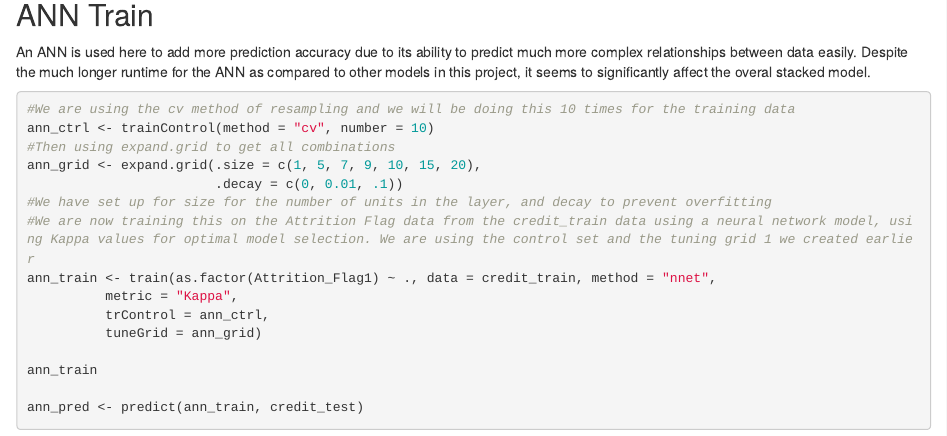
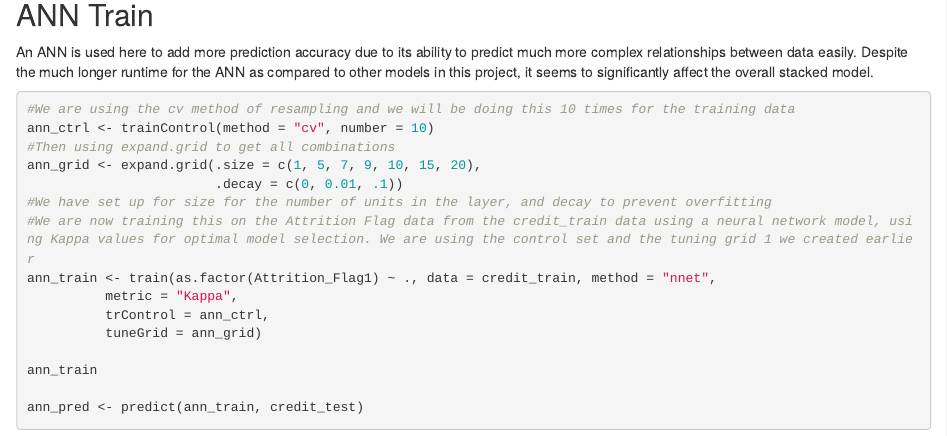
Before and after one commit to liuwendy/TOGroupProject2, an R Markdown document (TOGroupProject2.Rmd): the page in a window 1100 px wide, from 4360 px down. Rendered offline with R 4.5, knitr and Pandoc, with nearby package versions; the code chunks are not run, so their results and figures are left out.

Commit message:
overall type

````diff
--- a/TOGroupProject2.Rmd
+++ b/TOGroupProject2.Rmd
@@ -198,7 +198,7 @@ confusionMatrix(as.factor(credit_test$Attrition_Flag1), knn_pred)
 
 ## ANN Train
 
-An ANN is used here to add more prediction accuracy due to its ability to predict much more complex relationships between data easily. Despite the much longer runtime for the ANN as compared to other models in this project, it seems to significantly affect the overal stacked model.
+An ANN is used here to add more prediction accuracy due to its ability to predict much more complex relationships between data easily. Despite the much longer runtime for the ANN as compared to other models in this project, it seems to significantly affect the overall stacked model.
 
 ```{r}
 #We are using the cv method of resampling and we will be doing this 10 times for the training data
````
